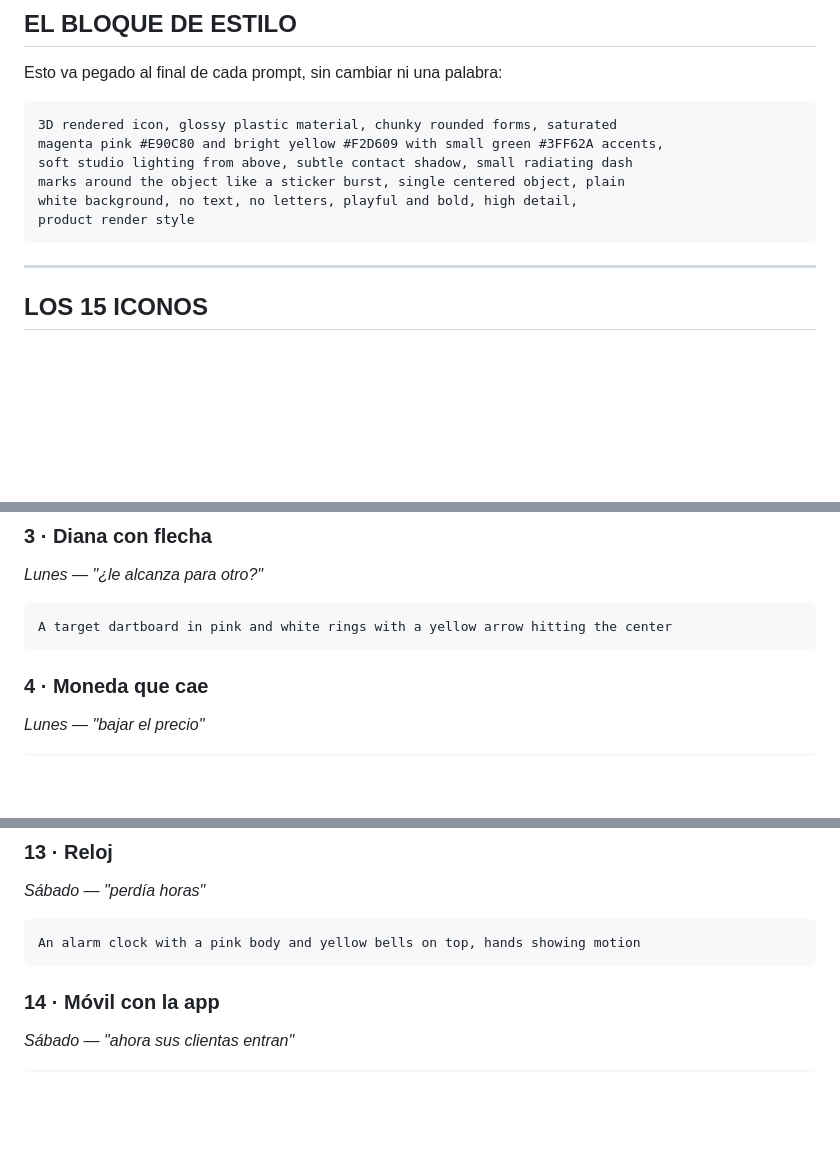
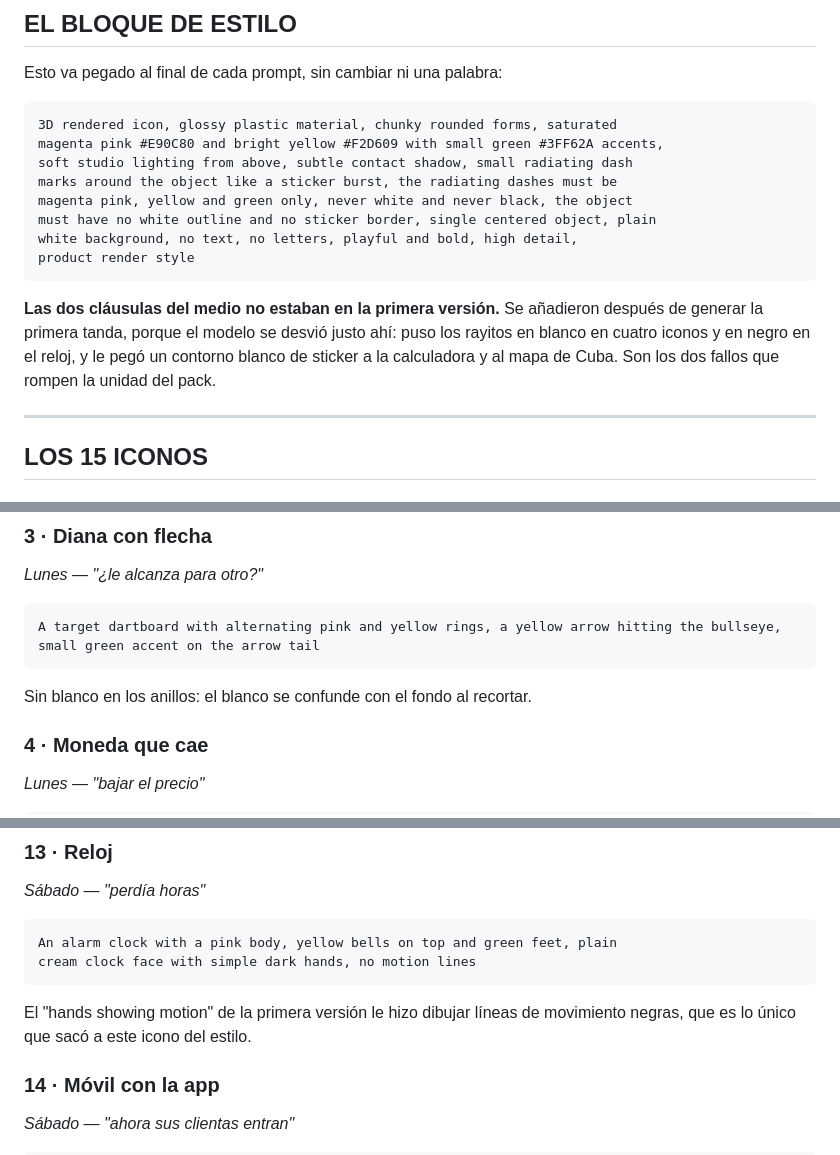
Before and after one commit to tusalon/RomaTareas, a Markdown page: prompts-iconos.md, 3 parts joined by grey strips. GitHub-like rendering; blank space fills up the shorter version.

Commit message:
Endurecer los prompts con los fallos de la primera tanda
Al generar los 16 primeros el modelo se desvio en dos sitios que
rompen la unidad del pack: los rayitos salieron blancos en cuatro
iconos y negros en el reloj, y a la calculadora y al mapa de Cuba
les puso un contorno blanco de sticker que ninguno de los otros
tiene. Sueltos no se nota; juntos si.

El bloque de estilo ahora prohibe las dos cosas explicitamente.
El reloj ademas pedia 'hands showing motion', que es lo que le hizo
dibujar lineas negras.

Co-Authored-By: Claude Opus 5 <noreply@anthropic.com>

````diff
--- a/prompts-iconos.md
+++ b/prompts-iconos.md
@@ -30,10 +30,18 @@ Esto va pegado al final de cada prompt, sin cambiar ni una palabra:
 3D rendered icon, glossy plastic material, chunky rounded forms, saturated
 magenta pink #E90C80 and bright yellow #F2D609 with small green #3FF62A accents,
 soft studio lighting from above, subtle contact shadow, small radiating dash
-marks around the object like a sticker burst, single centered object, plain
+marks around the object like a sticker burst, the radiating dashes must be
+magenta pink, yellow and green only, never white and never black, the object
+must have no white outline and no sticker border, single centered object, plain
 white background, no text, no letters, playful and bold, high detail,
 product render style
 ```
+
+**Las dos cláusulas del medio no estaban en la primera versión.** Se añadieron
+después de generar la primera tanda, porque el modelo se desvió justo ahí:
+puso los rayitos en blanco en cuatro iconos y en negro en el reloj, y le
+pegó un contorno blanco de sticker a la calculadora y al mapa de Cuba.
+Son los dos fallos que rompen la unidad del pack.
 
 ---
 
@@ -54,8 +62,9 @@ A glowing light bulb with a pink glass bulb and yellow filament, small green che
 ### 3 · Diana con flecha
 *Lunes — "¿le alcanza para otro?"*
 ```
-A target dartboard in pink and white rings with a yellow arrow hitting the center
+A target dartboard with alternating pink and yellow rings, a yellow arrow hitting the bullseye, small green accent on the arrow tail
 ```
+Sin blanco en los anillos: el blanco se confunde con el fondo al recortar.
 
 ### 4 · Moneda que cae
 *Lunes — "bajar el precio"*
@@ -114,8 +123,11 @@ The island of Cuba as a simplified 3D shape in pink, with three small yellow map
 ### 13 · Reloj
 *Sábado — "perdía horas"*
 ```
-An alarm clock with a pink body and yellow bells on top, hands showing motion
+An alarm clock with a pink body, yellow bells on top and green feet, plain
+cream clock face with simple dark hands, no motion lines
 ```
+El "hands showing motion" de la primera versión le hizo dibujar líneas de
+movimiento negras, que es lo único que sacó a este icono del estilo.
 
 ### 14 · Móvil con la app
 *Sábado — "ahora sus clientas entran"*
````
